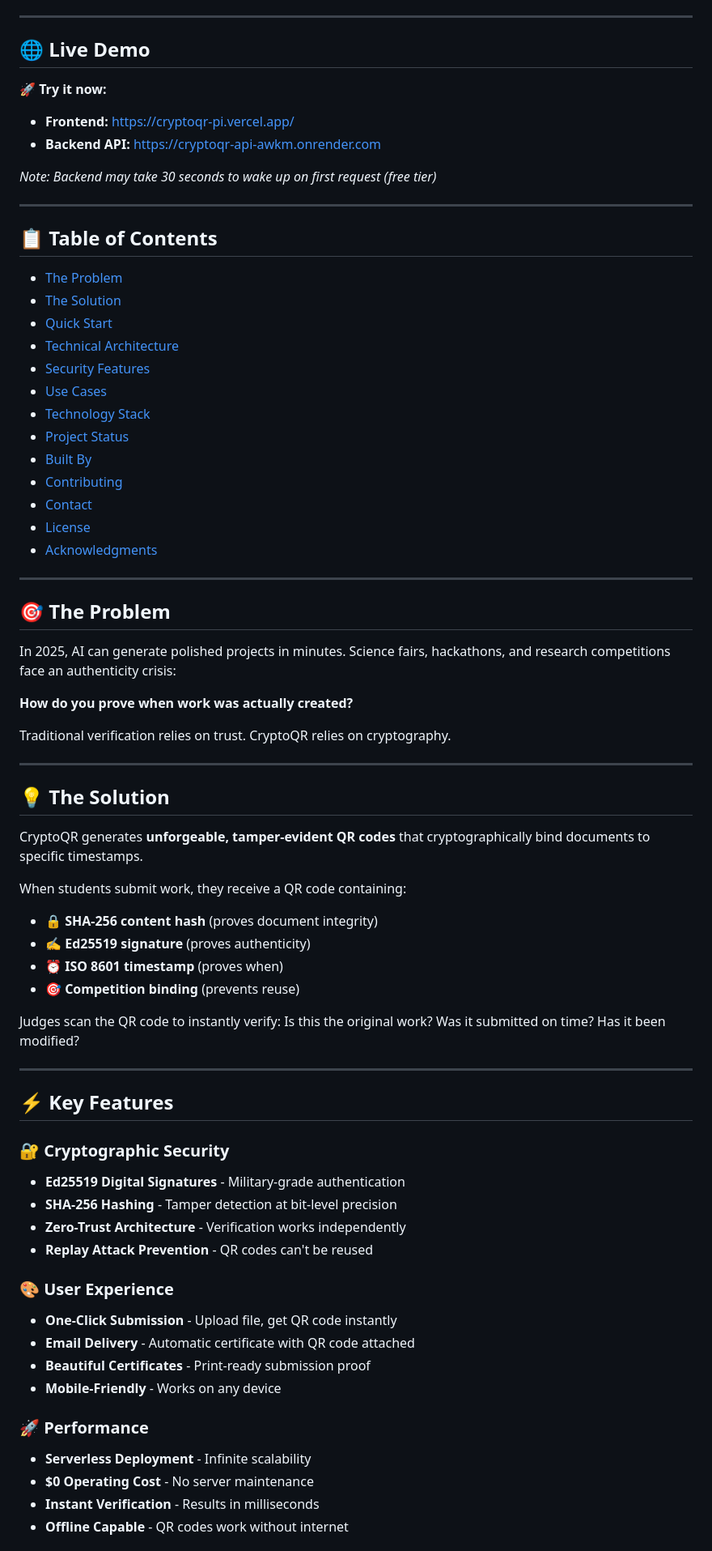
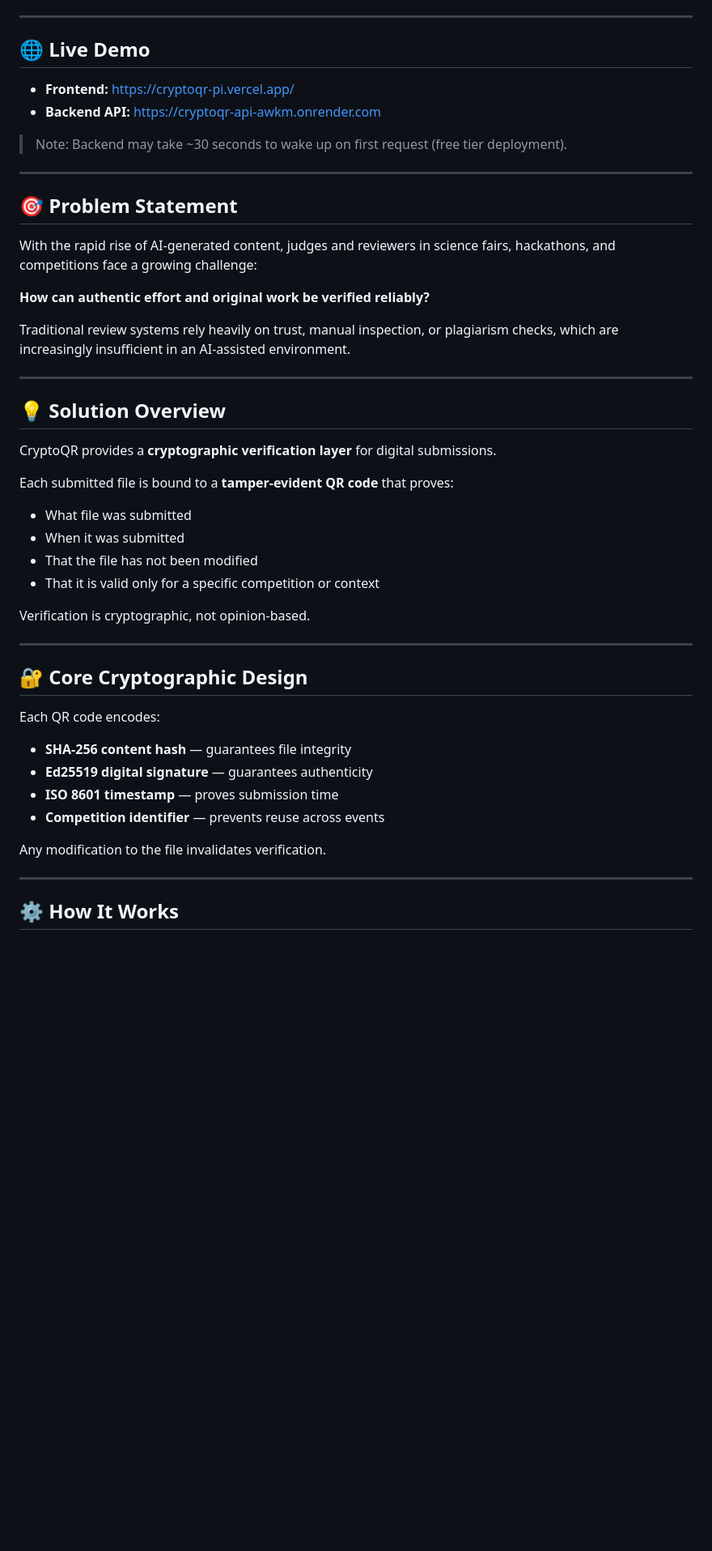
Before and after one commit to rishavjha8515-hub/cryptoqr, a Markdown page: README.md, the part around one of its changes. Shown at 81% size. Rendered like a GitHub page; blank space fills up the shorter version.

```diff
--- a/README.md
+++ b/README.md
@@ -12,75 +13,50 @@
 
 ## 🌐 Live Demo
 
-**🚀 Try it now:**
-
 - **Frontend:** https://cryptoqr-pi.vercel.app/
 - **Backend API:** https://cryptoqr-api-awkm.onrender.com
 
-*Note: Backend may take 30 seconds to wake up on first request (free tier)*
+> Note: Backend may take ~30 seconds to wake up on first request (free tier deployment).
 
 ---
 
-## 📋 Table of Contents
+## 🎯 Problem Statement
 
-- [The Problem](#-the-problem)
-- [The Solution](#-the-solution)
-- [Quick Start](#-quick-start)
-- [Technical Architecture](#-technical-architecture)
-- [Security Features](#-security-features)
-- [Use Cases](#-use-cases)
-- [Technology Stack](#-technology-stack)
-- [Project Status](#-project-status)
-- [Built By](#-built-by)
-- [Contributing](#-contributing)
-- [Contact](#-contact)
-- [License](#-license)
-- [Acknowledgments](#-acknowledgments)
+With the rapid rise of AI-generated content, judges and reviewers in science fairs, hackathons, and competitions face a growing challenge:
+
+**How can authentic effort and original work be verified reliably?**
+
+Traditional review systems rely heavily on trust, manual inspection, or plagiarism checks, which are increasingly insufficient in an AI-assisted environment.
 
 ---
 
-## 🎯 The Problem
+## 💡 Solution Overview
 
-In 2025, AI can generate polished projects in minutes. Science fairs, hackathons, and research competitions face an authenticity crisis:
+CryptoQR provides a **cryptographic verification layer** for digital submissions.
 
-**How do you prove when work was actually created?**
+Each submitted file is bound to a **tamper-evident QR code** that proves:
 
-Traditional verification relies on trust. CryptoQR relies on cryptography.
+- What file was submitted
+- When it was submitted
+- That the file has not been modified
+- That it is valid only for a specific competition or context
+
+Verification is cryptographic, not opinion-based.
 
 ---
 
-## 💡 The Solution
+## 🔐 Core Cryptographic Design
 
-CryptoQR generates **unforgeable, tamper-evident QR codes** that cryptographically bind documents to specific timestamps.
+Each QR code encodes:
 
-When students submit work, they receive a QR code containing:
+- **SHA-256 content hash** — guarantees file integrity
+- **Ed25519 digital signature** — guarantees authenticity
+- **ISO 8601 timestamp** — proves submission time
+- **Competition identifier** — prevents reuse across events
 
-- 🔒 **SHA-256 content hash** (proves document integrity)
-- ✍️ **Ed25519 signature** (proves authenticity)
-- ⏰ **ISO 8601 timestamp** (proves when)
-- 🎯 **Competition binding** (prevents reuse)
-
-Judges scan the QR code to instantly verify: Is this the original work? Was it submitted on time? Has it been modified?
+Any modification to the file invalidates verification.
 
 ---
 
-## ⚡ Key Features
+## ⚙️ How It Works
 
-### 🔐 Cryptographic Security
-- **Ed25519 Digital Signatures** - Military-grade authentication
-- **SHA-256 Hashing** - Tamper detection at bit-level precision
-- **Zero-Trust Architecture** - Verification works independently
-- **Replay Attack Prevention** - QR codes can't be reused
-
-### 🎨 User Experience
-- **One-Click Submission** - Upload file, get QR code instantly
-- **Email Delivery** - Automatic certificate with QR code attached
-- **Beautiful Certificates** - Print-ready submission proof
-- **Mobile-Friendly** - Works on any device
-
-### 🚀 Performance
-- **Serverless Deployment** - Infinite scalability
-- **$0 Operating Cost** - No server maintenance
-- **Instant Verification** - Results in milliseconds
-- **Offline Capable** - QR codes work without internet
-
```
Also changed, not shown: other parts of README.md (+68 -97 lines).
